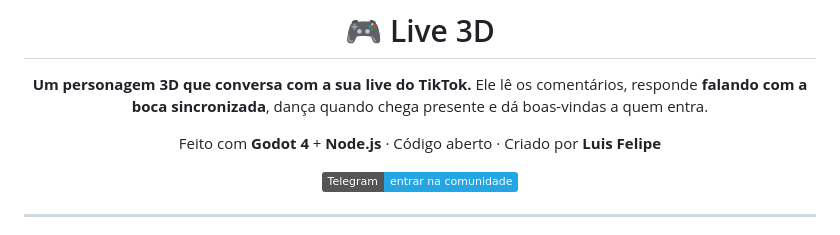
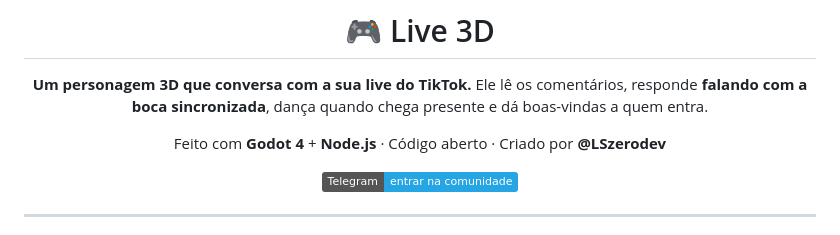
Before and after one commit to LSzerodev/game-interactive, a Markdown page: README.md, the part around the change. Rendered like a GitHub page; badges without logos.

Commit message:
Update author name in README.md

```diff
--- a/README.md
+++ b/README.md
@@ -5,7 +5,7 @@
 **Um personagem 3D que conversa com a sua live do TikTok.**
 Ele lê os comentários, responde **falando com a boca sincronizada**, dança quando chega presente e dá boas-vindas a quem entra.
 
-Feito com **Godot 4** + **Node.js** · Código aberto · Criado por **Luis Felipe**
+Feito com **Godot 4** + **Node.js** · Código aberto · Criado por **@LSzerodev**
 
 [![Comunidade no Telegram](https://img.shields.io/badge/Telegram-entrar%20na%20comunidade-26A5E4?logo=telegram&logoColor=white)](https://t.me/+dodaVsUWVoQ0Yjhh)
 
```
